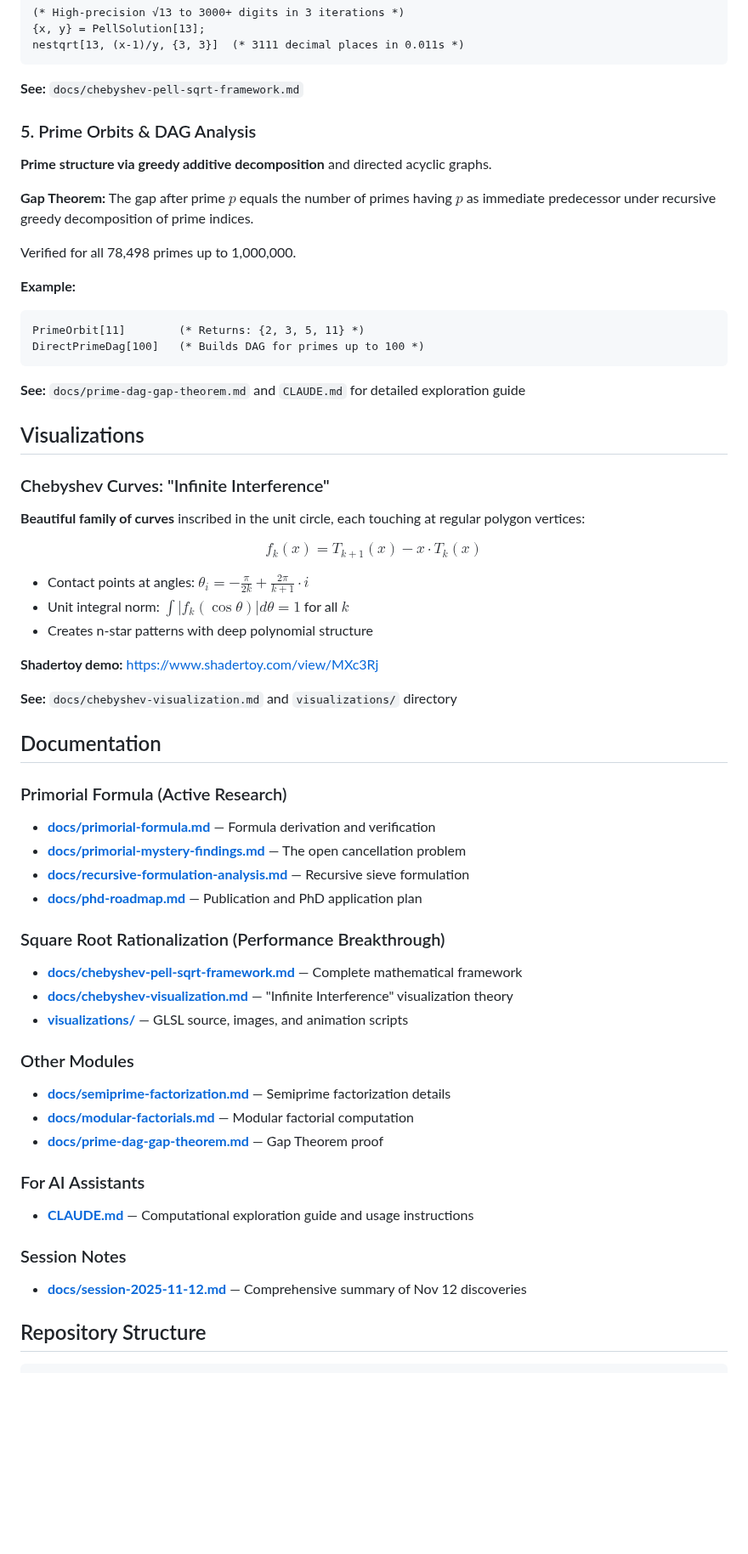
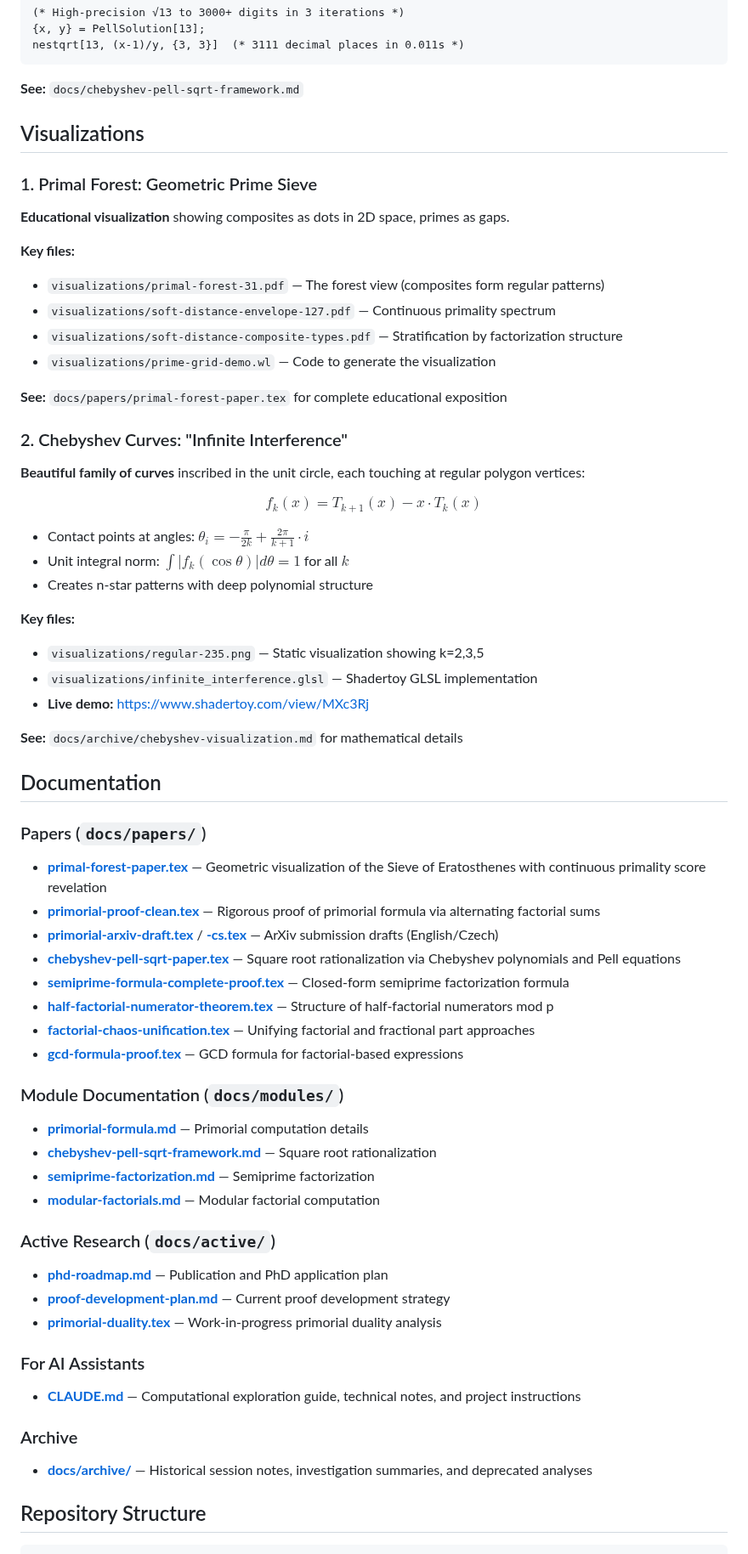
Before and after one commit to popojan/orbit, a Markdown page: README.md, the part around one of its changes. Shown at 85% size. Rendered like a GitHub page; blank space fills up the shorter version.

````diff
--- a/README.md
+++ b/README.md
@@ -85,25 +112,22 @@ nestqrt[13, (x-1)/y, {3, 3}]  (* 3111 decimal places in 0.011s *)
 
 **See:** `docs/chebyshev-pell-sqrt-framework.md`
 
-### 5. Prime Orbits & DAG Analysis
-
-**Prime structure via greedy additive decomposition** and directed acyclic graphs.
-
-**Gap Theorem:** The gap after prime $p$ equals the number of primes having $p$ as immediate predecessor under recursive greedy decomposition of prime indices.
-
-Verified for all 78,498 primes up to 1,000,000.
-
-**Example:**
-```mathematica
-PrimeOrbit[11]        (* Returns: {2, 3, 5, 11} *)
-DirectPrimeDag[100]   (* Builds DAG for primes up to 100 *)
-```
-
-**See:** `docs/prime-dag-gap-theorem.md` and `CLAUDE.md` for detailed exploration guide
 
 ## Visualizations
 
-### Chebyshev Curves: "Infinite Interference"
+### 1. Primal Forest: Geometric Prime Sieve
+
+**Educational visualization** showing composites as dots in 2D space, primes as gaps.
+
+**Key files:**
+- `visualizations/primal-forest-31.pdf` — The forest view (composites form regular patterns)
+- `visualizations/soft-distance-envelope-127.pdf` — Continuous primality spectrum
+- `visualizations/soft-distance-composite-types.pdf` — Stratification by factorization structure
+- `visualizations/prime-grid-demo.wl` — Code to generate the visualization
+
+**See:** `docs/papers/primal-forest-paper.tex` for complete educational exposition
+
+### 2. Chebyshev Curves: "Infinite Interference"
 
 **Beautiful family of curves** inscribed in the unit circle, each touching at regular polygon vertices:
 
@@ -113,33 +137,42 @@ $$f_k(x) = T_{k+1}(x) - x \cdot T_k(x)$$
 - Unit integral norm: $\int |f_k(\cos\theta)| d\theta = 1$ for all $k$
 - Creates n-star patterns with deep polynomial structure
 
-**Shadertoy demo:** https://www.shadertoy.com/view/MXc3Rj
+**Key files:**
+- `visualizations/regular-235.png` — Static visualization showing k=2,3,5
+- `visualizations/infinite_interference.glsl` — Shadertoy GLSL implementation
+- **Live demo:** https://www.shadertoy.com/view/MXc3Rj
 
-**See:** `docs/chebyshev-visualization.md` and `visualizations/` directory
+**See:** `docs/archive/chebyshev-visualization.md` for mathematical details
 
 ## Documentation
 
-### Primorial Formula (Active Research)
-- **[docs/primorial-formula.md](docs/primorial-formula.md)** — Formula derivation and verification
-- **[docs/primorial-mystery-findings.md](docs/primorial-mystery-findings.md)** — The open cancellation problem
-- **[docs/recursive-formulation-analysis.md](docs/recursive-formulation-analysis.md)** — Recursive sieve formulation
-- **[docs/phd-roadmap.md](docs/phd-roadmap.md)** — Publication and PhD application plan
+### Papers (`docs/papers/`)
 
-### Square Root Rationalization (Performance Breakthrough)
-- **[docs/chebyshev-pell-sqrt-framework.md](docs/chebyshev-pell-sqrt-framework.md)** — Complete mathematical framework
-- **[docs/chebyshev-visualization.md](docs/chebyshev-visualization.md)** — "Infinite Interference" visualization theory
-- **[visualizations/](visualizations/)** — GLSL source, images, and animation scripts
+- **[primal-forest-paper.tex](docs/papers/primal-forest-paper.tex)** — Geometric visualization of the Sieve of Eratosthenes with continuous primality score revelation
+- **[primorial-proof-clean.tex](docs/papers/primorial-proof-clean.tex)** — Rigorous proof of primorial formula via alternating factorial sums
+- **[primorial-arxiv-draft.tex](docs/papers/primorial-arxiv-draft.tex)** / **[-cs.tex](docs/papers/primorial-arxiv-draft-cs.tex)** — ArXiv submission drafts (English/Czech)
+- **[chebyshev-pell-sqrt-paper.tex](docs/papers/chebyshev-pell-sqrt-paper.tex)** — Square root rationalization via Chebyshev polynomials and Pell equations
+- **[semiprime-formula-complete-proof.tex](docs/papers/semiprime-formula-complete-proof.tex)** — Closed-form semiprime factorization formula
+- **[half-factorial-numerator-theorem.tex](docs/papers/half-factorial-numerator-theorem.tex)** — Structure of half-factorial numerators mod p
+- **[factorial-chaos-unification.tex](docs/papers/factorial-chaos-unification.tex)** — Unifying factorial and fractional part approaches
+- **[gcd-formula-proof.tex](docs/papers/gcd-formula-proof.tex)** — GCD formula for factorial-based expressions
 
-### Other Modules
-- **[docs/semiprime-factorization.md](docs/semiprime-factorization.md)** — Semiprime factorization details
-- **[docs/modular-factorials.md](docs/modular-factorials.md)** — Modular factorial computation
-- **[docs/prime-dag-gap-theorem.md](docs/prime-dag-gap-theorem.md)** — Gap Theorem proof
+### Module Documentation (`docs/modules/`)
+- **[primorial-formula.md](docs/modules/primorial-formula.md)** — Primorial computation details
+- **[chebyshev-pell-sqrt-framework.md](docs/modules/chebyshev-pell-sqrt-framework.md)** — Square root rationalization
+- **[semiprime-factorization.md](docs/modules/semiprime-factorization.md)** — Semiprime factorization
+- **[modular-factorials.md](docs/modules/modular-factorials.md)** — Modular factorial computation
+
+### Active Research (`docs/active/`)
+- **[phd-roadmap.md](docs/active/phd-roadmap.md)** — Publication and PhD application plan
+- **[proof-development-plan.md](docs/active/proof-development-plan.md)** — Current proof development strategy
+- **[primorial-duality.tex](docs/active/primorial-duality.tex)** — Work-in-progress primorial duality analysis
 
 ### For AI Assistants
-- **[CLAUDE.md](CLAUDE.md)** — Computational exploration guide and usage instructions
+- **[CLAUDE.md](CLAUDE.md)** — Computational exploration guide, technical notes, and project instructions
 
-### Session Notes
-- **[docs/session-2025-11-12.md](docs/session-2025-11-12.md)** — Comprehensive summary of Nov 12 discoveries
+### Archive
+- **[docs/archive/](docs/archive/)** — Historical session notes, investigation summaries, and deprecated analyses
 
 ## Repository Structure
 
````
Also changed, not shown: other parts of README.md (+67 -21 lines).
